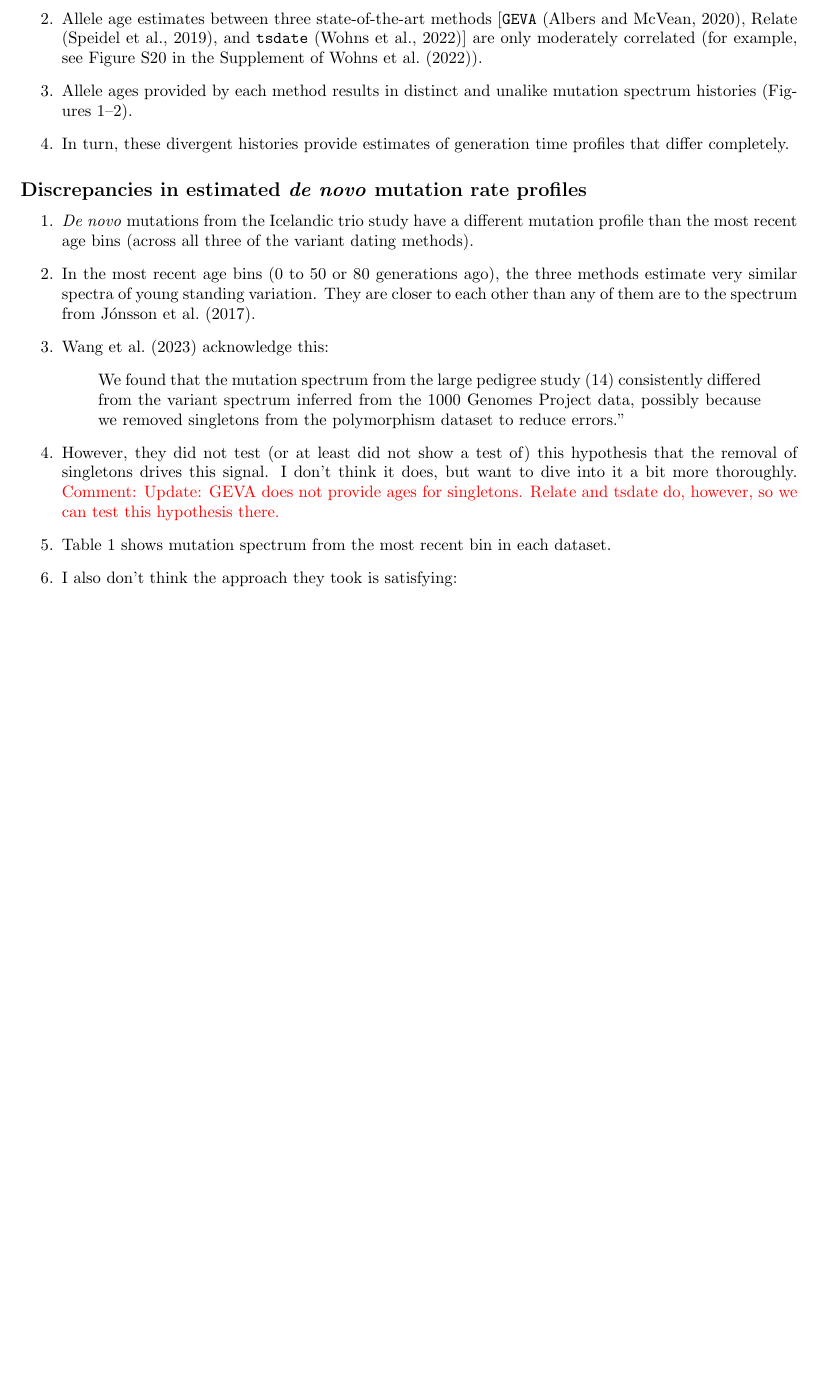
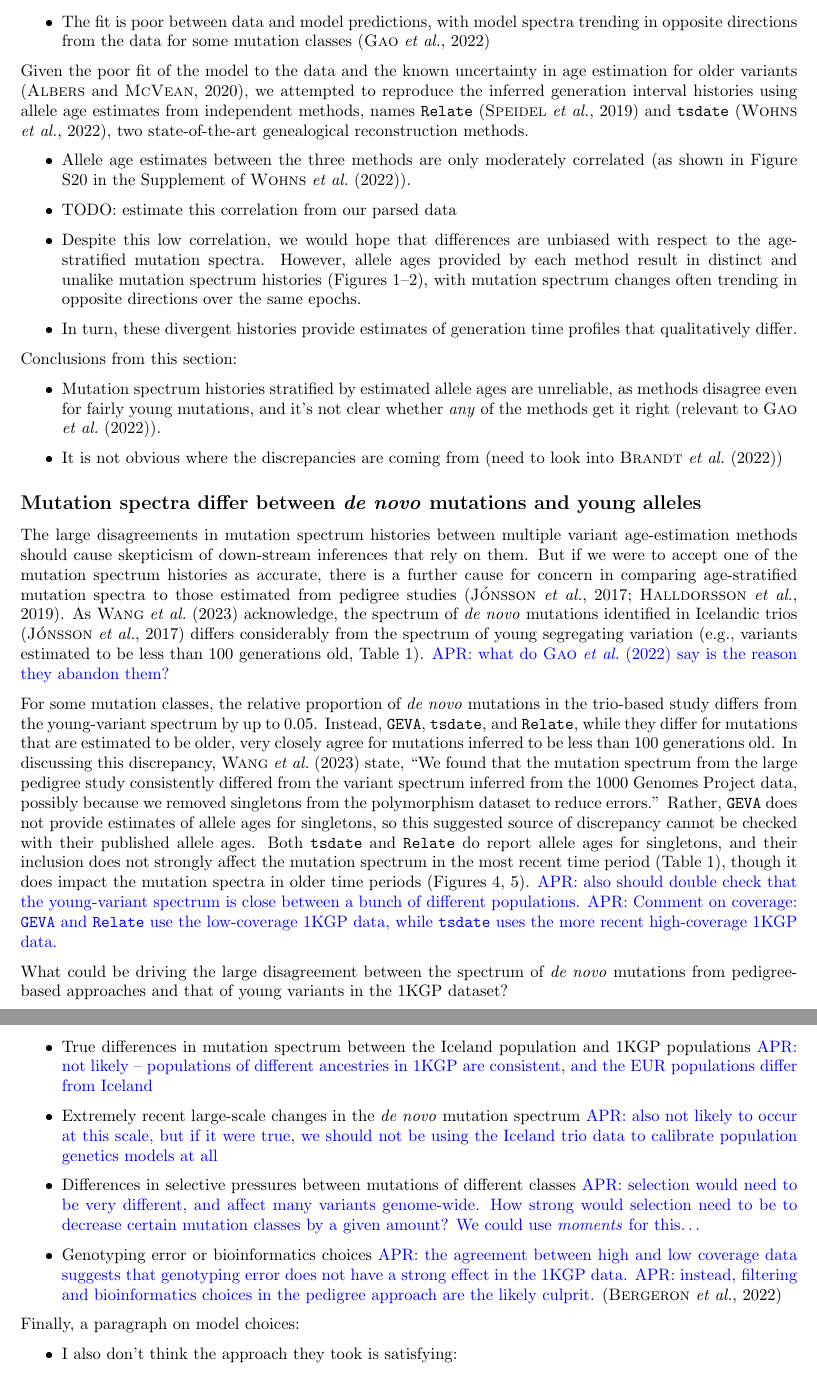
Before and after one commit to apragsdale/dated-mutation-spectra, a LaTeX paper (doc/doc.tex, which reads doc/doc.bib): part of page 3 of 12 before the commit and two parts of pages 3 and 4 of 13 after it, the two joined at a grey line, cut at the place of the change, the shorter picture padded with empty space. The pictures show the PDF file doc/doc.pdf that the author committed with the source.

Commit message:
add a bunch to writing

```diff
--- a/doc/doc.bib
+++ b/doc/doc.bib
@@ -213,0 +219 @@
+  year={2022},
--- a/doc/doc.tex
+++ b/doc/doc.tex
@@ -154,3 +156,2 @@ allele ages from \citet{albers2020dating} (using the software \texttt{GEVA}).
 mutations that have accumulated on the ancestral haplotype carrying the focal
 variant, as well as the effect of recombination in reducing the size of that
-ancestral haplotype. Singletons are excluded from analysis and are not assigned
@@ -161,2 +157,0 @@ changed over time (Figure~\ref{fig:xyz} and see Figure 1C in
-spectrum of segregating variation is not biased with respect to the spectrum of
-\emph{de novo} mutations occuring during that time. \aprcomment{Would require a
@@ -163,0 +162 @@ selection (or genotyping error) argument.}
+is not biased with respect to the spectrum of \emph{de novo} mutations occuring
@@ -166,9 +167,2 @@ Issues:
-\begin{enumerate}
-    \item GEVA-Atlas variant ages result in mutation spectra that change
-        rapidly beyond 10,000 generates (which is likely why the weren't
-        shown?)
-    \item Allele age estimates between three state-of-the-art methods
-        [\texttt{GEVA} \citep{albers2020dating}, Relate
-        \citep{speidel2019method}, and \texttt{tsdate}
-        \citep{wohns2022unified}] are only moderately correlated
-        (for example, see Figure S20 in the Supplement of
+Focusing on the \GEVA data,
+\begin{itemize}
@@ -175,33 +173,59 @@ Issues:
+    \item The fit is poor between data and model predictions, with model
+        spectra trending in opposite directions from the data for some
+        mutation classes \citep{gao2022limited}
+\end{itemize}
+
+Given the poor fit of the model to the data and the known uncertainty in age
+estimation for older variants \citep{albers2020dating}, we attempted to
+reproduce the inferred generation interval histories using allele age estimates
+from independent methods, names \relate \citep{speidel2019method} and \tsdate
+\citep{wohns2022unified}, two state-of-the-art genealogical reconstruction
+methods.
+\begin{itemize}
+    \item Allele age estimates between the three methods are only moderately
+        correlated (as shown in Figure S20 in the Supplement of
         \citet{wohns2022unified}).
-    \item Allele ages provided by each method results in distinct and
-        unalike mutation spectrum histories
-        (Figures~\ref{fig:geva-spectra}--\ref{fig:relate-spectra}).
+    \item TODO: estimate this correlation from our parsed data
+    \item Despite this low correlation, we would hope that differences are
+        unbiased with respect to the age-stratified mutation spectra. However,
+        allele ages provided by each method result in distinct and
+        unalike mutation spectrum histories (Figures
+        \ref{fig:geva-spectra}--\ref{fig:relate-spectra}), with mutation
+        spectrum changes often trending in opposite directions over the same
+        epochs.
     \item In turn, these divergent histories provide estimates of
-        generation time profiles that differ completely.
-\end{enumerate}
+        generation time profiles that qualitatively differ.
+\end{itemize}
 
-\subsection*{Discrepancies in estimated \emph{de novo} mutation rate profiles}
+Conclusions from this section:
+\begin{itemize}
+    \item Mutation spectrum histories stratified by estimated allele ages are
+        unreliable, as methods disagree even for fairly young mutations,
+        and it's not clear whether \emph{any} of the methods get
+        it right (relevant to \citet{gao2022limited}).
+    \item It is not obvious where the discrepancies are coming from (need
+        to look into \citet{brandt2022evaluation})
+\end{itemize}
 
-\begin{enumerate}
-    \item \emph{De novo} mutations from the Icelandic trio study have
-        a different mutation profile than the most recent age bins
-        (across all three of the variant dating methods).
-    \item In the most recent age bins (0 to 50 or 80 generations ago),
-        the three methods estimate very similar spectra of young standing
-        variation. They are closer to each other than any of them are
-        to the spectrum from \citet{jonsson2017parental}.
-    \item \citet{wang2023human} acknowledge this:
-        \begin{quote}
-            We found that the mutation spectrum from the large pedigree study
-            (14) consistently differed from the variant spectrum inferred from
-            the 1000 Genomes Project data, possibly because we removed
-            singletons from the polymorphism dataset to reduce errors.''
-        \end{quote}
-    \item However, they did not test (or at least did not show a test of)
-        this hypothesis that the removal of singletons drives this signal.
-        I don't think it does, but want to dive into it a bit more
-        thoroughly.
-        \comment{Update: GEVA does not provide ages for singletons. Relate
-            and tsdate do, however, so we can test this hypothesis there.}
-    \item Table~\ref{tab:recent-spectra} shows mutation spectrum from the
-        most recent bin in each dataset.
+\subsection*{Mutation spectra differ between \emph{de novo} mutations and young
+alleles}
+
+The large disagreements in mutation spectrum histories between multiple variant
+age-estimation methods should cause skepticism of down-stream inferences that
+rely on them. But if we were to accept one of the mutation spectrum histories
+as accurate, there is a further cause for concern in comparing age-stratified
+mutation spectra to those estimated from pedigree studies
+\citep{jonsson2017parental,halldorsson2019characterizing}. As
+\citet{wang2023human} acknowledge, the spectrum of \emph{de novo} mutations
+identified in Icelandic trios \citep{jonsson2017parental} differs considerably
+from the spectrum of young segregating variation (e.g., variants estimated to
+be less than 100 generations old, Table~\ref{tab:recent-spectra}).
+\aprcomment{what do \citet{gao2022limited} say is the reason they abandon
+them?}
+
+For some mutation classes, the relative proportion of \emph{de novo} mutations
+in the trio-based study differs from the young-variant spectrum by up to
+$0.05$. Instead, \GEVA, \tsdate, and \relate, while they differ for mutations
+that are estimated to be older, very closely agree for mutations inferred to be
+less than 100 generations old. In discussing this discrepancy,
+\citet{wang2023human} state, ``We found that the mutation spectrum from the
@@ -208,3 +235,41 @@ Issues:
+estimates of allele ages for singletons, so this suggested source of
+discrepancy cannot be checked with their published allele ages. Both \tsdate
+and \relate do report allele ages for singletons, and their inclusion does not
+strongly affect the mutation spectrum in the most recent time period
+(Table~\ref{tab:recent-spectra}), though it does impact the mutation spectra in
+older time periods (Figures~\ref{fig:relate-spectra-singletons},
+\ref{fig:tsdate-spectra-singletons}). \aprcomment{also should double check that
+the young-variant spectrum is close between a bunch of different populations.}
+\aprcomment{Comment on coverage: \GEVA and \relate use the low-coverage 1KGP
+data, while \tsdate uses the more recent high-coverage 1KGP data.}
+
+What could be driving the large disagreement between the spectrum of \emph{de
+novo} mutations from pedigree-based approaches and that of young variants in
+the 1KGP dataset?
+\begin{itemize}
+    \item True differences in mutation spectrum between the Iceland population
+        and 1KGP populations \aprcomment{not likely -- populations of different
+        ancestries in 1KGP are consistent, and the EUR populations differ from
+        Iceland}
+    \item Extremely recent large-scale changes in the \emph{de novo} mutation
+        spectrum \aprcomment{also not likely to occur at this scale, but if it
+        were true, we should not be using the Iceland trio data to calibrate
+        population genetics models at all}
+    \item Differences in selective pressures between mutations of different
+        classes \aprcomment{selection would need to be very different, and
+        affect many variants genome-wide. How strong would selection need
+        to be to decrease certain mutation classes by a given amount? We could
+        use \emph{moments} for this\ldots}
+    \item Genotyping error or bioinformatics choices \aprcomment{the agreement
+        between high and low coverage data suggests that genotyping error does
+        not have a strong effect in the 1KGP data.} \aprcomment{instead, filtering
+        and bioinformatics choices in the pedigree approach are the likely
+    culprit.} \citep{bergeron2022mutationathon}
+
+\end{itemize}
+
+Finally, a paragraph on model choices:
+\begin{itemize}
     \item I also don't think the approach they took is satisfying:
         \begin{quote}
             Therefore, to obtain absolute generation times for historical
@@ -366,8 +433,8 @@ Many of these to the supplement.
         compared to Iceland trios.}
         The most recent time bin for each method included the past $\approx150$
         generations. When singletons were included (when using data from
-        \texttt{tsdate} and \texttt{Relate}), the spectra of estimated
-        recent standing variation were largely similar. Note that \texttt{GEVA}
+        \tsdate and \relate), the spectra of estimated
+        recent standing variation were largely similar. Note that \GEVA
         does not report ages for singletons.
         While the three methods provide similar spectra from recent mutations,
         the spectrum from the Iceland trios differs substantially.
```
Also changed, not shown: doc/doc.pdf, doc/supplement.pdf, plots/goodness-of-fit.geva.max_age.10000.pdf (added), plots/goodness-of-fit.geva.max_age.80000.pdf (added), plots/goodness-of-fit.geva.pdf (deleted), plots/inferred_generation_times.geva.max_age.10000.pdf (added), plots/inferred_generation_times.geva.max_age.80000.pdf (added), plots/inferred_generation_times.geva.pdf (deleted), plots/spectrum_history.geva.max_age.80000.pdf (added), doc/doc.bib (26 more changed lines), doc/doc.tex (134 more changed lines), 3 other files.
